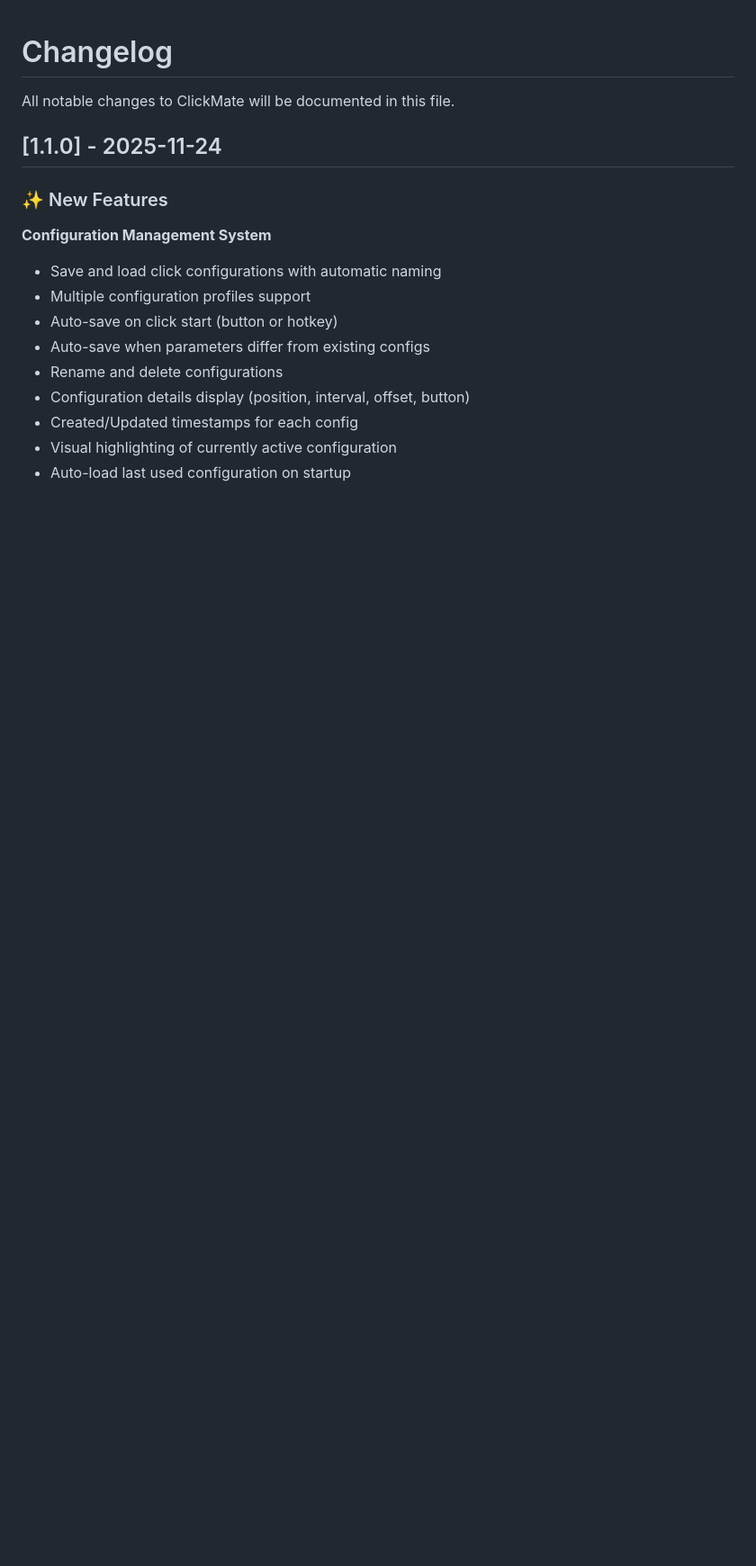
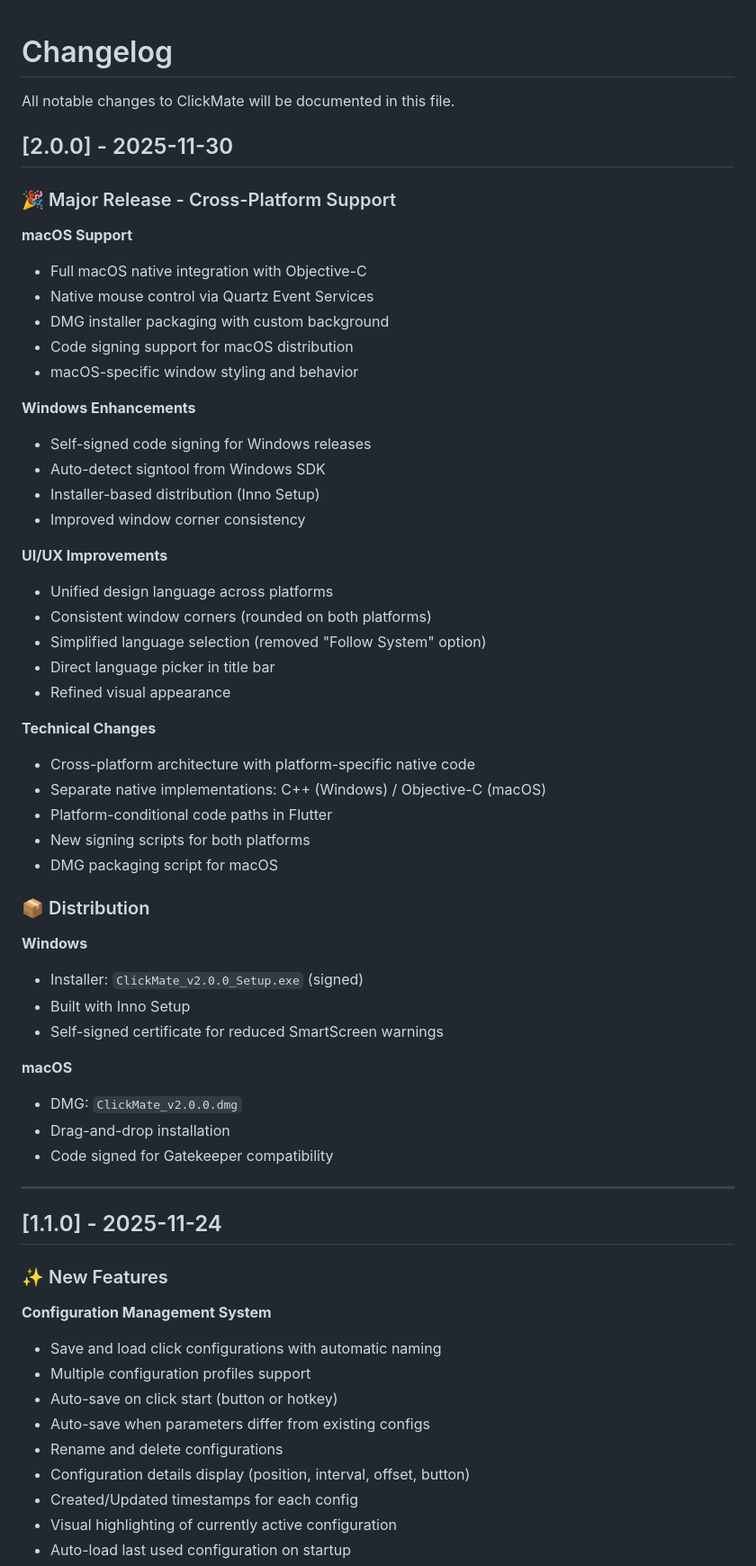
Before and after one commit to zhaibin/ClickMate, a Markdown page: CHANGELOG.md, the part around the change. Shown: that part at 90% size. GitHub-like rendering; blank space fills up the shorter version.

```diff
--- a/CHANGELOG.md
+++ b/CHANGELOG.md
@@ -1,6 +1,51 @@
 # Changelog
 
 All notable changes to ClickMate will be documented in this file.
+
+## [2.0.0] - 2025-11-30
+
+### 🎉 Major Release - Cross-Platform Support
+
+**macOS Support**
+- Full macOS native integration with Objective-C
+- Native mouse control via Quartz Event Services
+- DMG installer packaging with custom background
+- Code signing support for macOS distribution
+- macOS-specific window styling and behavior
+
+**Windows Enhancements**
+- Self-signed code signing for Windows releases
+- Auto-detect signtool from Windows SDK
+- Installer-based distribution (Inno Setup)
+- Improved window corner consistency
+
+**UI/UX Improvements**
+- Unified design language across platforms
+- Consistent window corners (rounded on both platforms)
+- Simplified language selection (removed "Follow System" option)
+- Direct language picker in title bar
+- Refined visual appearance
+
+**Technical Changes**
+- Cross-platform architecture with platform-specific native code
+- Separate native implementations: C++ (Windows) / Objective-C (macOS)
+- Platform-conditional code paths in Flutter
+- New signing scripts for both platforms
+- DMG packaging script for macOS
+
+### 📦 Distribution
+
+**Windows**
+- Installer: `ClickMate_v2.0.0_Setup.exe` (signed)
+- Built with Inno Setup
+- Self-signed certificate for reduced SmartScreen warnings
+
+**macOS**
+- DMG: `ClickMate_v2.0.0.dmg`
+- Drag-and-drop installation
+- Code signed for Gatekeeper compatibility
+
+---
 
 ## [1.1.0] - 2025-11-24
 
```
Also changed, not shown: README.md (+17 -32 lines).
